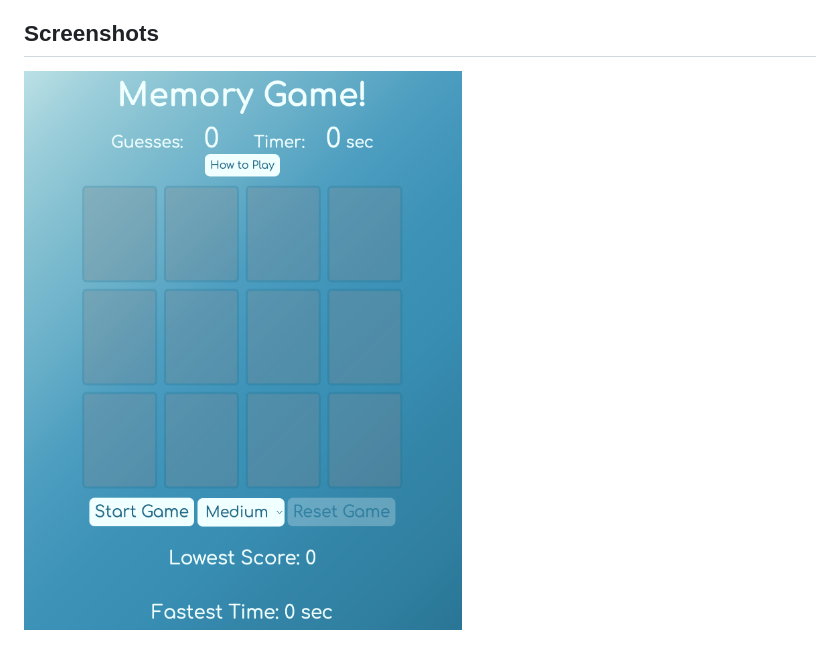
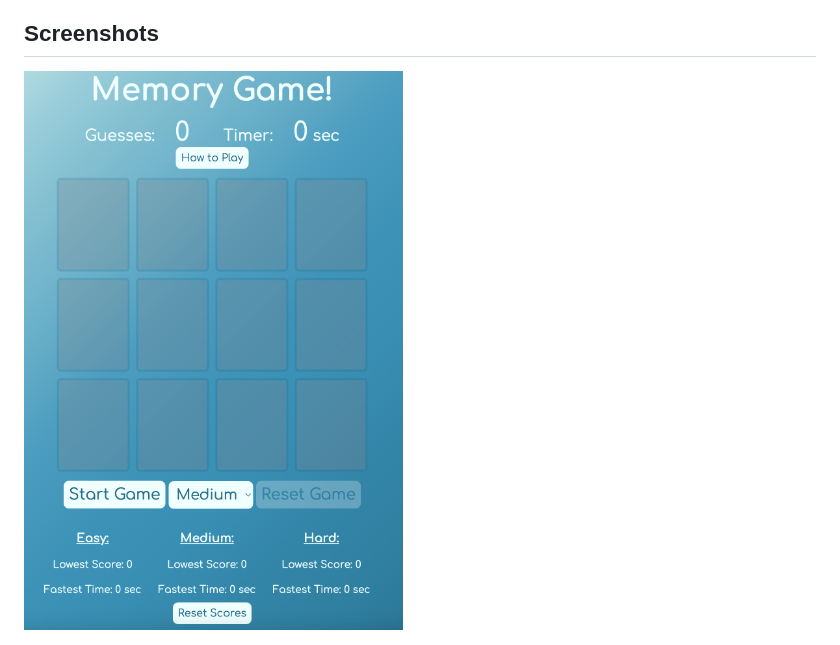
Before and after one commit to ross-brown/memory-game, a Markdown page: README.md, the part around the change. GitHub-like rendering; pictures changed too: assets/screenshot-memory6.png (deleted), assets/screenshot-memory7.png (added).

Commit message:
update screenshot and README

```diff
--- a/README.md
+++ b/README.md
@@ -20,4 +20,4 @@ JavaScript, HTML, CSS
 A good exercise in thinking logically about the flow of a game. Having to keep track of when and what cards were clicked as well as thinking of every possible edge case that could break the game was challenging but fun to figure out.
 ## Screenshots
 
-<img src="assets/screenshot-memory6.png" alt="memory-game" width="500"/>
+<img src="assets/screenshot-memory7.png" alt="memory-game" width="500"/>
```
